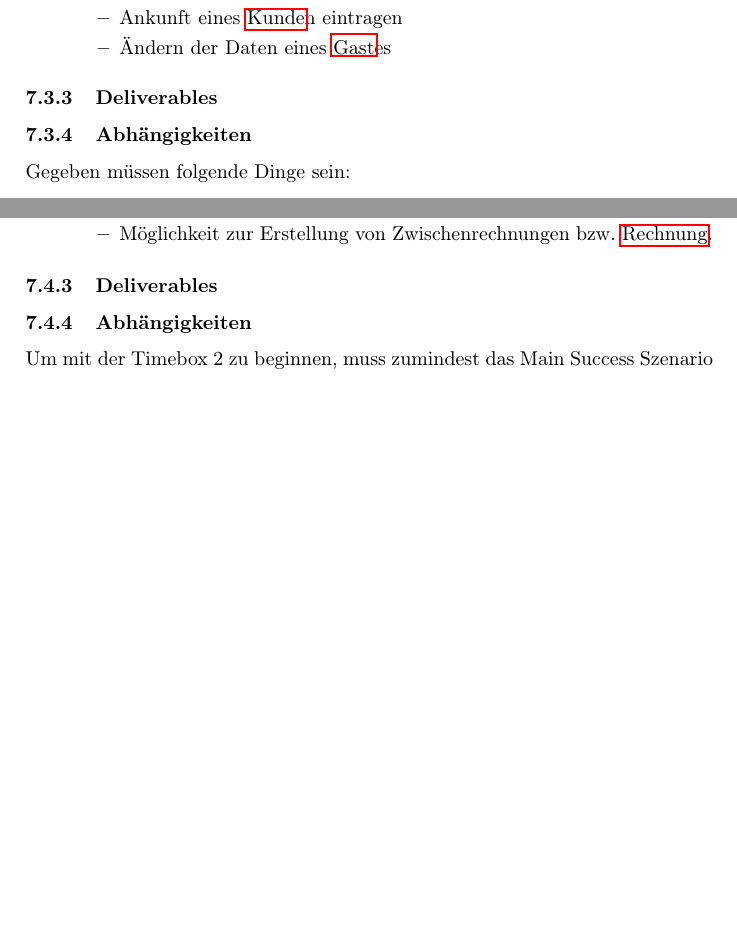
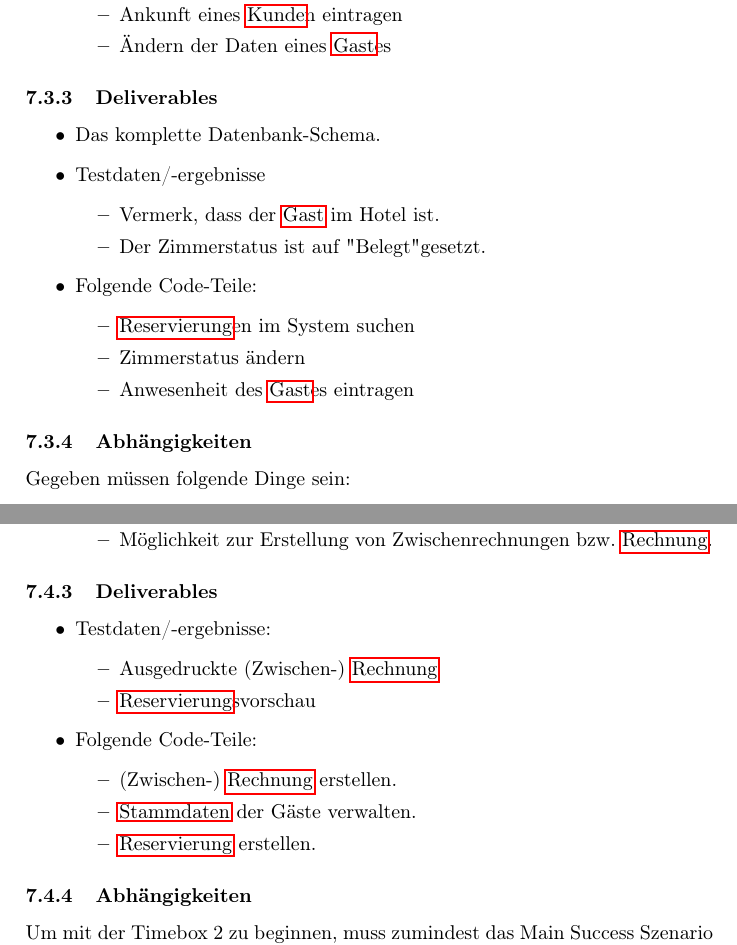
Before and after one commit to phse0/Roomanizer, a LaTeX document (documentation/Pflichtenheft/pflichtenheft.tex, which reads documentation/Pflichtenheft/iterationsplan.tex): two parts of pages 53 and 54 of 57, joined at a grey line, cut so that both start at the same text, the shorter picture padded with empty space. Compiled offline with pdfLaTeX.

Commit message:
Added Deliverables to all of the three timeboxes and added some links to the glossaries, which were missing

```diff
--- a/documentation/Pflichtenheft/iterationsplan.tex
+++ b/documentation/Pflichtenheft/iterationsplan.tex
@@ -70,12 +70,27 @@ Die folgende Architektur wird in der ersten Timebox realisiert:
 	\item Das komplette Datenbank-Schema
 	\item Folgende Oberflächen:
 	\begin{itemize}
-		\item Reservierungen im System suchen
+		\item \Gls{Reservierung}en im System suchen
 		\item Ankunft eines \Gls{Kunde}n eintragen
 		\item Ändern der Daten eines \Gls{Gast}es
 	\end{itemize}
 \end{itemize}
 \subsubsection{Deliverables}
+\begin{itemize}
+	\item Das komplette Datenbank-Schema.
+	\item Testdaten/-ergebnisse
+	\begin{itemize}
+		\item Vermerk, dass der \Gls{Gast} im Hotel ist.
+		\item Der Zimmerstatus ist auf "Belegt" gesetzt.
+	\end{itemize}
+
+	\item Folgende Code-Teile:
+	\begin{itemize}
+		\item \Gls{Reservierung}en im System suchen
+		\item Zimmerstatus ändern
+		\item Anwesenheit des \Gls{Gast}es eintragen
+	\end{itemize}
+\end{itemize}
 
 \subsubsection{Abhängigkeiten}
 Gegeben müssen folgende Dinge sein:
@@ -116,6 +131,21 @@ Folgende Dinge werden im Zuge der Ausarbeitung implementiert:
 \end{itemize}
 
 \subsubsection{Deliverables}
+\begin{itemize}
+	\item Testdaten/-ergebnisse:
+	\begin{itemize}
+		\item Ausgedruckte (Zwischen-) \Gls{Rechnung}
+		\item \Gls{Reservierung}svorschau
+	\end{itemize}
+
+	\item Folgende Code-Teile:
+	\begin{itemize}
+		\item (Zwischen-) \Gls{Rechnung} erstellen.
+		\item \Gls{Stammdaten} der Gäste verwalten.
+		\item \Gls{Reservierung} erstellen.
+	\end{itemize}
+\end{itemize}
+
 \subsubsection{Abhängigkeiten}
 Um mit der Timebox 2 zu beginnen, muss zumindest das Main Success Szenario des Usecases Checkin - Reservierung (\ref{UseCase_CheckinReservierung}) aus der ersten Timebox funktionstüchtig sein
 und die selben Abhängigkeiten wie in der ersten Timebox erfüllt sein.
```
Also changed, not shown: documentation/Pflichtenheft/iterationsplan.tex (23 more changed lines).
